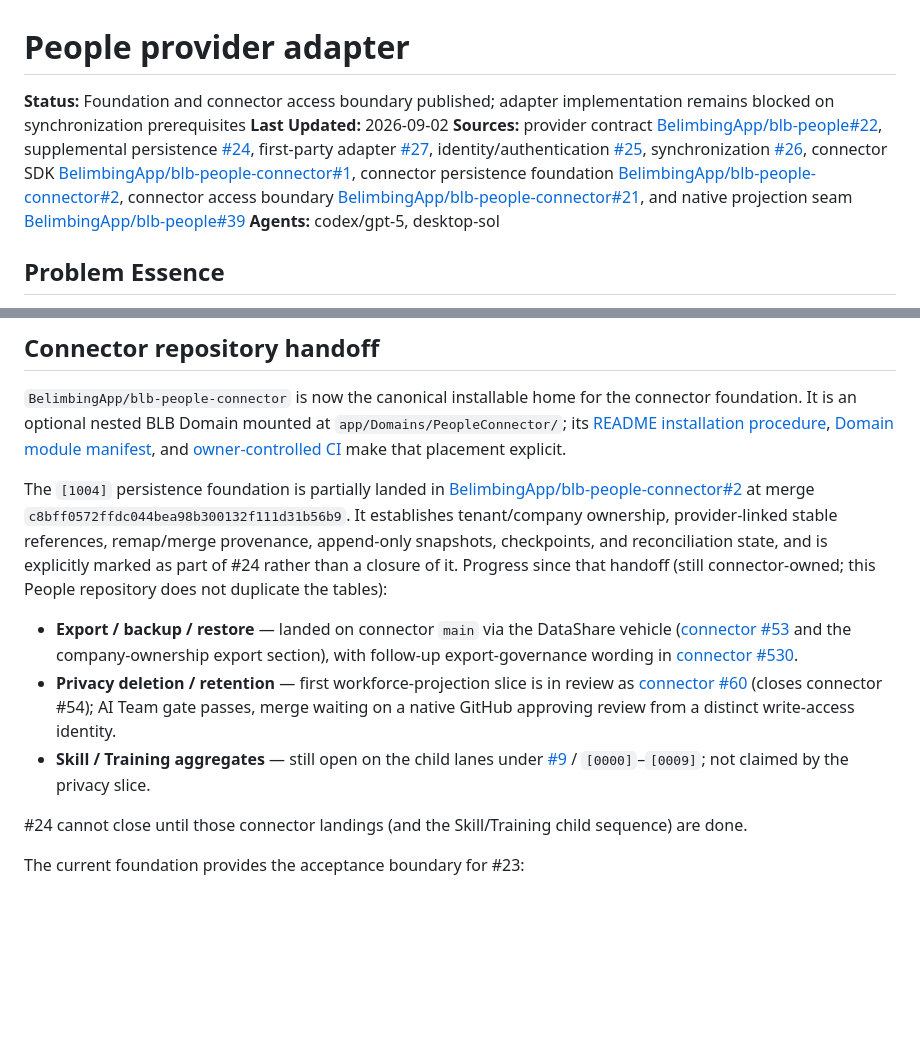
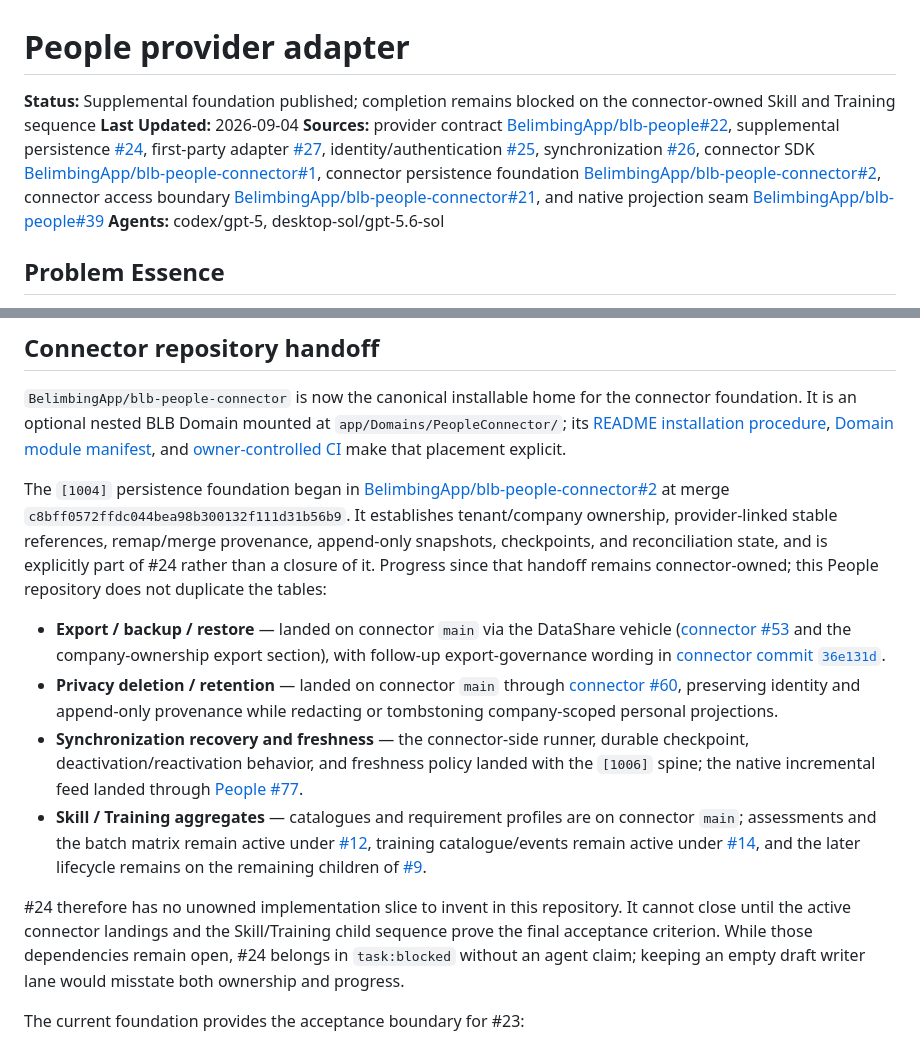
Before and after one commit to BelimbingApp/blb-people, a Markdown page: docs/plans/people-provider-adapter.md, 2 parts joined by grey strips. GitHub-like rendering; blank space fills up the shorter version.

Commit message:
docs(plans): expose issue 24 dependency state
Co-authored-by: Codex <codex@openai.com>

```diff
--- a/docs/plans/people-provider-adapter.md
+++ b/docs/plans/people-provider-adapter.md
@@ -1,9 +1,9 @@
 # People provider adapter
 
-**Status:** Foundation and connector access boundary published; adapter implementation remains blocked on synchronization prerequisites
-**Last Updated:** 2026-09-02
+**Status:** Supplemental foundation published; completion remains blocked on the connector-owned Skill and Training sequence
+**Last Updated:** 2026-09-04
 **Sources:** provider contract [BelimbingApp/blb-people#22](https://github.com/BelimbingApp/blb-people/issues/22), supplemental persistence [#24](https://github.com/BelimbingApp/blb-people/issues/24), first-party adapter [#27](https://github.com/BelimbingApp/blb-people/issues/27), identity/authentication [#25](https://github.com/BelimbingApp/blb-people/issues/25), synchronization [#26](https://github.com/BelimbingApp/blb-people/issues/26), connector SDK [BelimbingApp/blb-people-connector#1](https://github.com/BelimbingApp/blb-people-connector/pull/1), connector persistence foundation [BelimbingApp/blb-people-connector#2](https://github.com/BelimbingApp/blb-people-connector/pull/2), connector access boundary [BelimbingApp/blb-people-connector#21](https://github.com/BelimbingApp/blb-people-connector/pull/21), and native projection seam [BelimbingApp/blb-people#39](https://github.com/BelimbingApp/blb-people/pull/39)
-**Agents:** codex/gpt-5, desktop-sol
+**Agents:** codex/gpt-5, desktop-sol/gpt-5.6-sol
 
 ## Problem Essence
 
@@ -56,13 +56,14 @@ This table is a publication record, not a claim that either real adapter already
 
 `BelimbingApp/blb-people-connector` is now the canonical installable home for the connector foundation. It is an optional nested BLB Domain mounted at `app/Domains/PeopleConnector/`; its [README installation procedure](https://github.com/BelimbingApp/blb-people-connector/blob/main/README.md), [Domain module manifest](https://github.com/BelimbingApp/blb-people-connector/blob/main/Connector/composer.json), and [owner-controlled CI](https://github.com/BelimbingApp/blb-people-connector/blob/main/.github/workflows/ci.yml) make that placement explicit.
 
-The `[1004]` persistence foundation is partially landed in [BelimbingApp/blb-people-connector#2](https://github.com/BelimbingApp/blb-people-connector/pull/2) at merge `c8bff0572ffdc044bea98b300132f111d31b56b9`. It establishes tenant/company ownership, provider-linked stable references, remap/merge provenance, append-only snapshots, checkpoints, and reconciliation state, and is explicitly marked as part of #24 rather than a closure of it. Progress since that handoff (still connector-owned; this People repository does not duplicate the tables):
+The `[1004]` persistence foundation began in [BelimbingApp/blb-people-connector#2](https://github.com/BelimbingApp/blb-people-connector/pull/2) at merge `c8bff0572ffdc044bea98b300132f111d31b56b9`. It establishes tenant/company ownership, provider-linked stable references, remap/merge provenance, append-only snapshots, checkpoints, and reconciliation state, and is explicitly part of #24 rather than a closure of it. Progress since that handoff remains connector-owned; this People repository does not duplicate the tables:
 
-- **Export / backup / restore** — landed on connector `main` via the DataShare vehicle ([connector #53](https://github.com/BelimbingApp/blb-people-connector/pull/53) and the company-ownership export section), with follow-up export-governance wording in [connector #530](https://github.com/BelimbingApp/blb-people-connector/commit/36e131d).
-- **Privacy deletion / retention** — first workforce-projection slice is in review as [connector #60](https://github.com/BelimbingApp/blb-people-connector/pull/60) (closes connector #54); AI Team gate passes, merge waiting on a native GitHub approving review from a distinct write-access identity.
-- **Skill / Training aggregates** — still open on the child lanes under [#9](https://github.com/BelimbingApp/blb-people/issues/9) / `[0000]`–`[0009]`; not claimed by the privacy slice.
+- **Export / backup / restore** — landed on connector `main` via the DataShare vehicle ([connector #53](https://github.com/BelimbingApp/blb-people-connector/pull/53) and the company-ownership export section), with follow-up export-governance wording in [connector commit `36e131d`](https://github.com/BelimbingApp/blb-people-connector/commit/36e131d).
+- **Privacy deletion / retention** — landed on connector `main` through [connector #60](https://github.com/BelimbingApp/blb-people-connector/pull/60), preserving identity and append-only provenance while redacting or tombstoning company-scoped personal projections.
+- **Synchronization recovery and freshness** — the connector-side runner, durable checkpoint, deactivation/reactivation behavior, and freshness policy landed with the `[1006]` spine; the native incremental feed landed through [People #77](https://github.com/BelimbingApp/blb-people/pull/77).
+- **Skill / Training aggregates** — catalogues and requirement profiles are on connector `main`; assessments and the batch matrix remain active under [#12](https://github.com/BelimbingApp/blb-people/issues/12), training catalogue/events remain active under [#14](https://github.com/BelimbingApp/blb-people/issues/14), and the later lifecycle remains on the remaining children of [#9](https://github.com/BelimbingApp/blb-people/issues/9).
 
-#24 cannot close until those connector landings (and the Skill/Training child sequence) are done.
+#24 therefore has no unowned implementation slice to invent in this repository. It cannot close until the active connector landings and the Skill/Training child sequence prove the final acceptance criterion. While those dependencies remain open, #24 belongs in `task:blocked` without an agent claim; keeping an empty draft writer lane would misstate both ownership and progress.
 
 The current foundation provides the acceptance boundary for #23:
 
```
